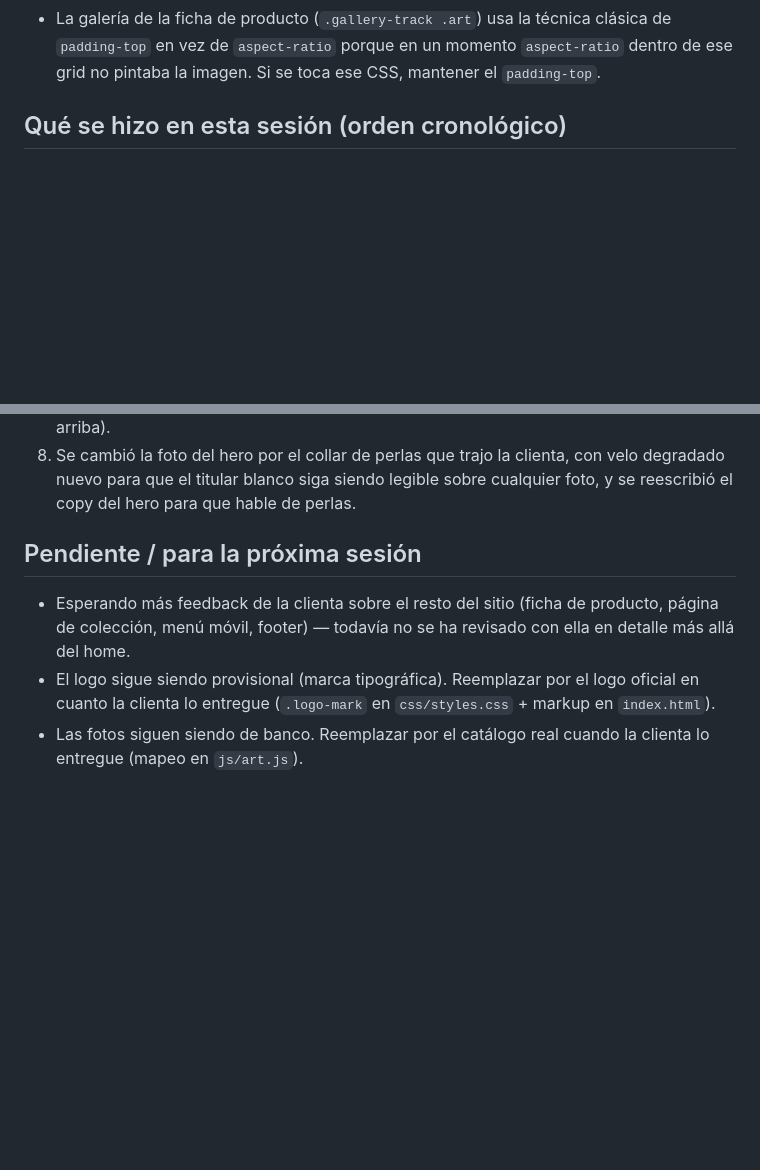
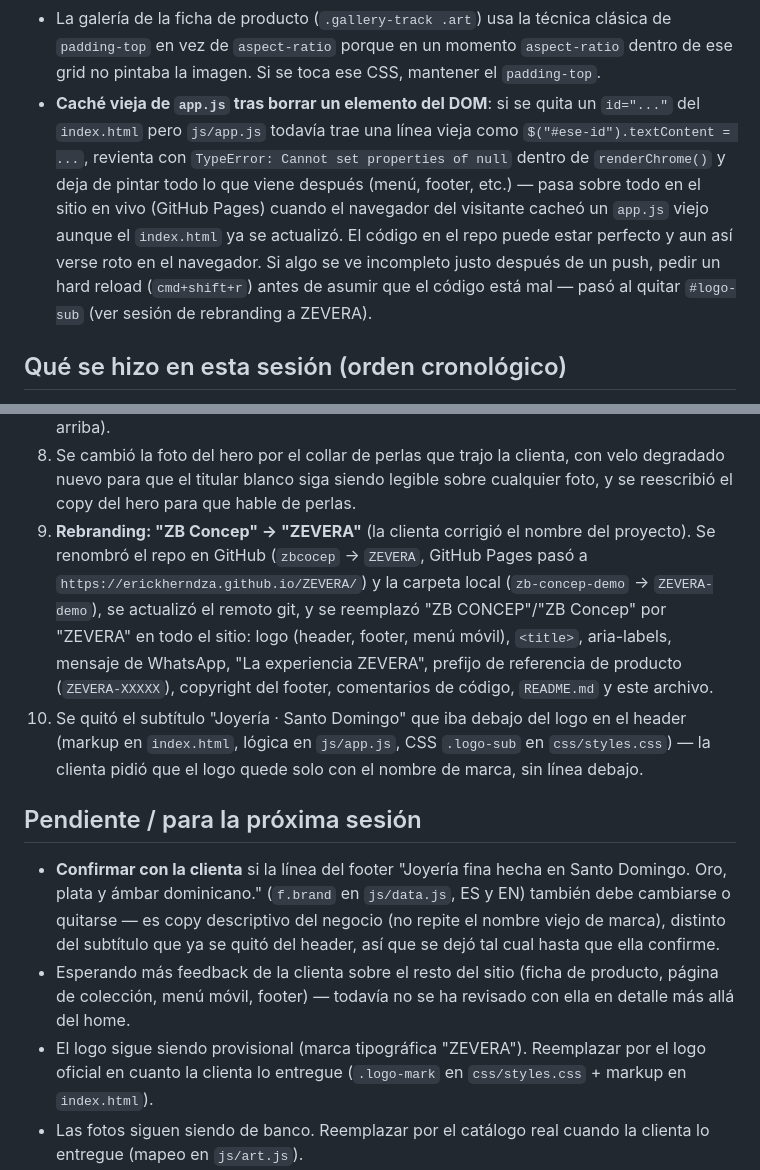
Before and after one commit to erickherndza/ZEVERA, a Markdown page: CLAUDE.md, 2 parts joined by grey strips. Drawn GitHub-style; blank space fills up the shorter version.

Commit message:
Documenta el rebranding a ZEVERA en CLAUDE.md
Registra el cambio de nombre del proyecto y del repo, la eliminación
del subtítulo del logo, y el bug de caché descubierto en GitHub Pages
para que no se redescubra en una próxima sesión.

Co-Authored-By: Claude Sonnet 5 <noreply@anthropic.com>

```diff
--- a/CLAUDE.md
+++ b/CLAUDE.md
@@ -107,6 +107,17 @@ assets/img/         fotos de banco (provisionales)
   clásica de `padding-top` en vez de `aspect-ratio` porque en un momento
   `aspect-ratio` dentro de ese grid no pintaba la imagen. Si se toca ese
   CSS, mantener el `padding-top`.
+- **Caché vieja de `app.js` tras borrar un elemento del DOM**: si se quita
+  un `id="..."` del `index.html` pero `js/app.js` todavía trae una línea
+  vieja como `$("#ese-id").textContent = ...`, revienta con
+  `TypeError: Cannot set properties of null` dentro de `renderChrome()` y
+  deja de pintar todo lo que viene después (menú, footer, etc.) — pasa
+  sobre todo en el sitio en vivo (GitHub Pages) cuando el navegador del
+  visitante cacheó un `app.js` viejo aunque el `index.html` ya se actualizó.
+  El código en el repo puede estar perfecto y aun así verse roto en el
+  navegador. Si algo se ve incompleto justo después de un push, pedir un
+  hard reload (`cmd+shift+r`) antes de asumir que el código está mal —
+  pasó al quitar `#logo-sub` (ver sesión de rebranding a ZEVERA).
 
 ## Qué se hizo en esta sesión (orden cronológico)
 
@@ -127,14 +138,33 @@ assets/img/         fotos de banco (provisionales)
    con velo degradado nuevo para que el titular blanco siga siendo legible
    sobre cualquier foto, y se reescribió el copy del hero para que hable de
    perlas.
+9. **Rebranding: "ZB Concep" → "ZEVERA"** (la clienta corrigió el nombre
+   del proyecto). Se renombró el repo en GitHub (`zbcocep` → `ZEVERA`,
+   GitHub Pages pasó a `https://erickherndza.github.io/ZEVERA/`) y la
+   carpeta local (`zb-concep-demo` → `ZEVERA-demo`), se actualizó el
+   remoto git, y se reemplazó "ZB CONCEP"/"ZB Concep" por "ZEVERA" en todo
+   el sitio: logo (header, footer, menú móvil), `<title>`, aria-labels,
+   mensaje de WhatsApp, "La experiencia ZEVERA", prefijo de referencia de
+   producto (`ZEVERA-XXXXX`), copyright del footer, comentarios de código,
+   `README.md` y este archivo.
+10. Se quitó el subtítulo "Joyería · Santo Domingo" que iba debajo del
+    logo en el header (markup en `index.html`, lógica en `js/app.js`,
+    CSS `.logo-sub` en `css/styles.css`) — la clienta pidió que el logo
+    quede solo con el nombre de marca, sin línea debajo.
 
 ## Pendiente / para la próxima sesión
 
+- **Confirmar con la clienta** si la línea del footer "Joyería fina hecha
+  en Santo Domingo. Oro, plata y ámbar dominicano." (`f.brand` en
+  `js/data.js`, ES y EN) también debe cambiarse o quitarse — es copy
+  descriptivo del negocio (no repite el nombre viejo de marca), distinto
+  del subtítulo que ya se quitó del header, así que se dejó tal cual hasta
+  que ella confirme.
 - Esperando más feedback de la clienta sobre el resto del sitio (ficha de
   producto, página de colección, menú móvil, footer) — todavía no se ha
   revisado con ella en detalle más allá del home.
-- El logo sigue siendo provisional (marca tipográfica). Reemplazar por el
-  logo oficial en cuanto la clienta lo entregue (`.logo-mark` en
+- El logo sigue siendo provisional (marca tipográfica "ZEVERA"). Reemplazar
+  por el logo oficial en cuanto la clienta lo entregue (`.logo-mark` en
   `css/styles.css` + markup en `index.html`).
 - Las fotos siguen siendo de banco. Reemplazar por el catálogo real cuando
   la clienta lo entregue (mapeo en `js/art.js`).
```
